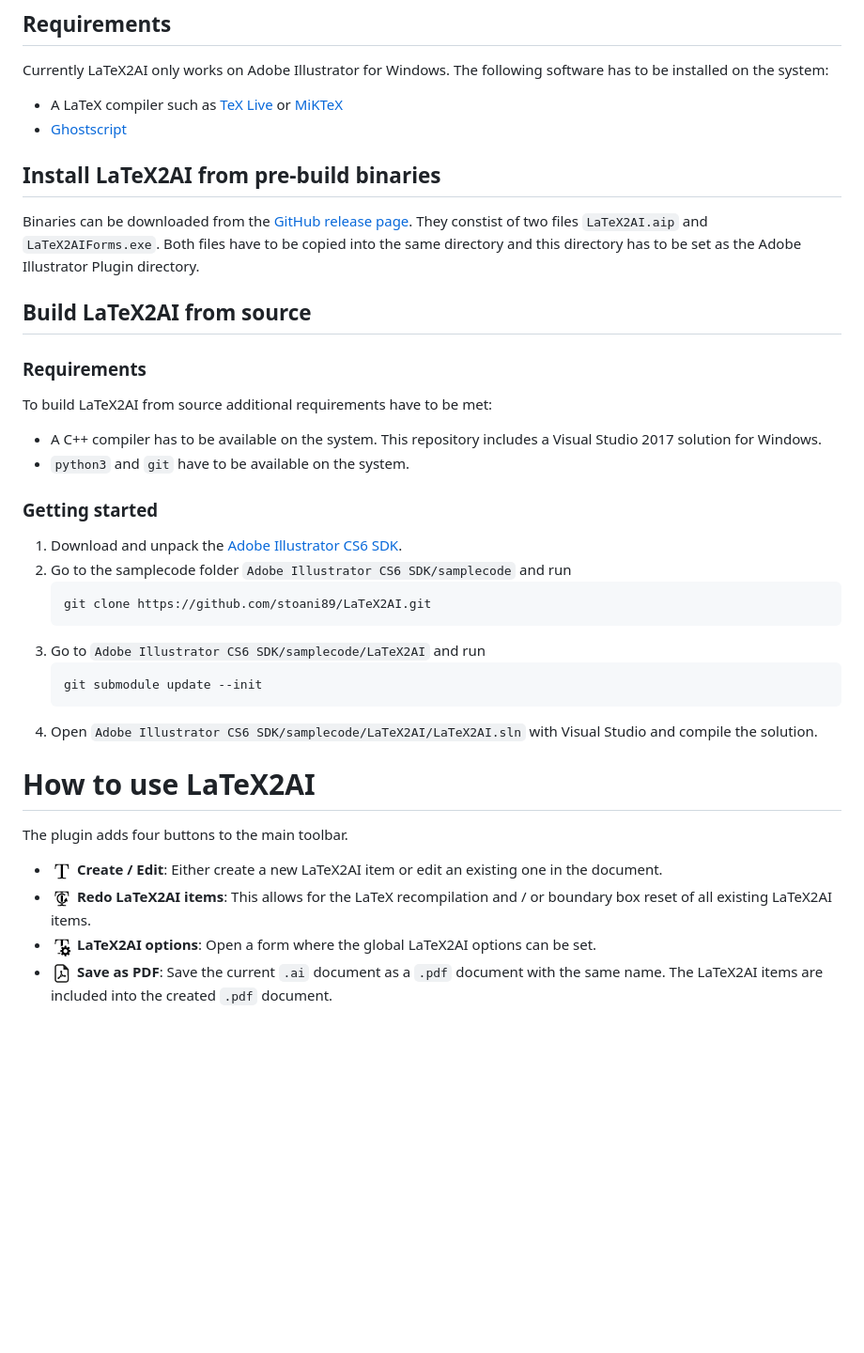
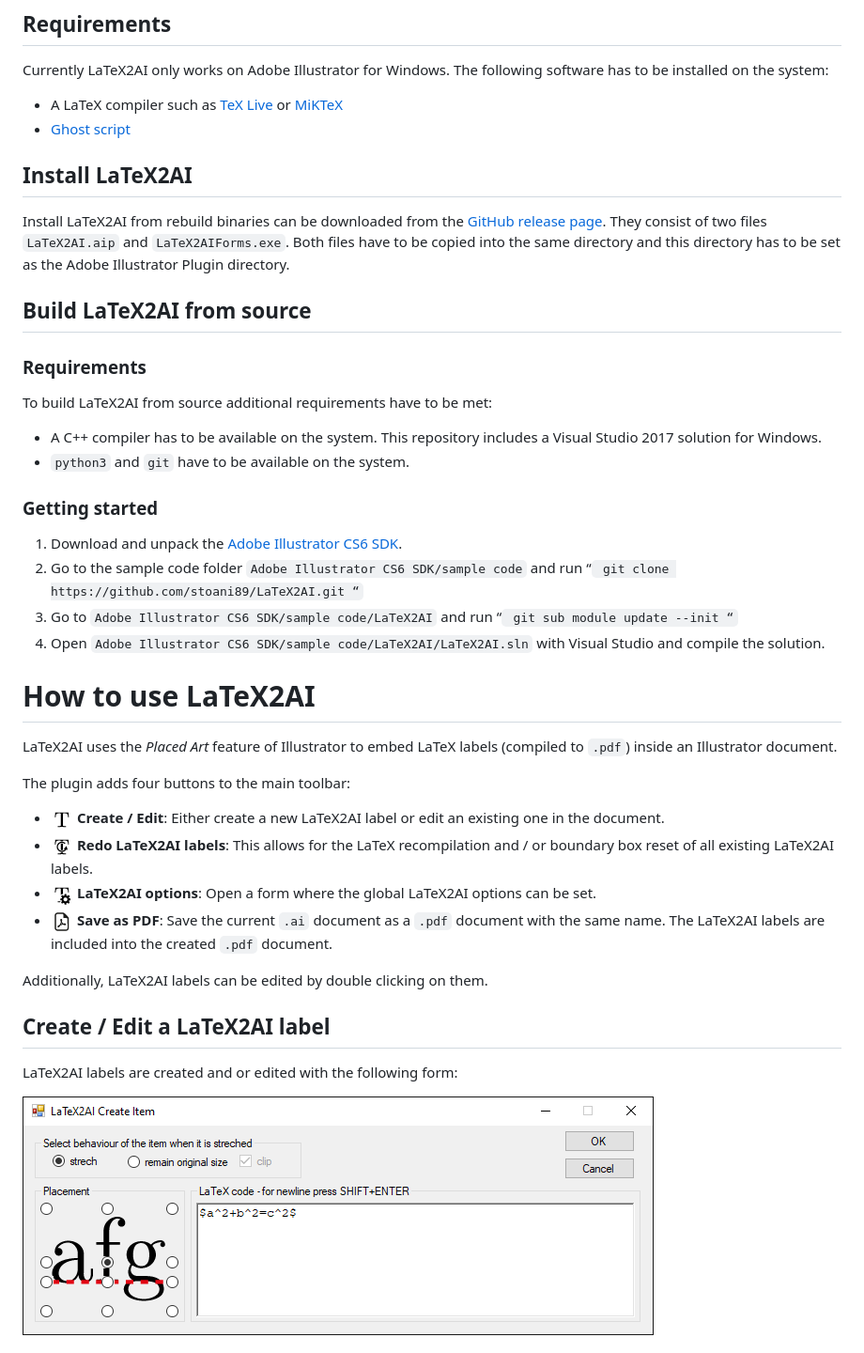
Before and after one commit to isteinbrecher/latex2ai, a Markdown page: README.md, the part around one of its changes. Shown at 94% size. GitHub-like rendering; pictures changed too: doc/create-edit.png (added); blank space fills up the shorter version.

Commit message:
Add short tutorial to README.md

````diff
--- a/README.md
+++ b/README.md
@@ -5,11 +5,11 @@ LaTeX2AI is a plugin for Adobe Illustrator CS6 that enables the use of text labe
 Currently LaTeX2AI only works on Adobe Illustrator for Windows.
 The following software has to be installed on the system:
 - A LaTeX compiler such as [TeX Live](https://www.tug.org/texlive) or [MiKTeX](https://miktex.org)
-- [Ghostscript](https://www.ghostscript.com)
+- [Ghost script](https://www.ghostscript.com)
 
-## Install LaTeX2AI from pre-build binaries
-Binaries can be downloaded from the [GitHub release page](https://github.com/stoani89/LaTeX2AI/releases).
-They constist of two files `LaTeX2AI.aip` and `LaTeX2AIForms.exe`.
+## Install LaTeX2AI
+Install LaTeX2AI from rebuild binaries can be downloaded from the [GitHub release page](https://github.com/stoani89/LaTeX2AI/releases).
+They consist of two files `LaTeX2AI.aip` and `LaTeX2AIForms.exe`.
 Both files have to be copied into the same directory and this directory has to be set as the Adobe Illustrator Plugin directory.
 
 ## Build LaTeX2AI from source
@@ -21,21 +21,31 @@ To build LaTeX2AI from source additional requirements have to be met:
 
 ### Getting started
 1. Download and unpack the [Adobe Illustrator CS6 SDK](http://download.macromedia.com/pub/developer/illustrator/sdk/AI_CS6_SDK_Win_682.6.1.zip).
-1. Go to the samplecode folder `Adobe Illustrator CS6 SDK/samplecode` and run
-	```
+1. Go to the sample code folder `Adobe Illustrator CS6 SDK/sample code` and run
+	“`
 	git clone https://github.com/stoani89/LaTeX2AI.git
-	```
-1. Go to `Adobe Illustrator CS6 SDK/samplecode/LaTeX2AI` and run
-	```
-	git submodule update --init
-	```
-1. Open `Adobe Illustrator CS6 SDK/samplecode/LaTeX2AI/LaTeX2AI.sln` with Visual Studio and compile the solution.
+	“`
+1. Go to `Adobe Illustrator CS6 SDK/sample code/LaTeX2AI` and run
+	“`
+	git sub module update --init
+	“`
+1. Open `Adobe Illustrator CS6 SDK/sample code/LaTeX2AI/LaTeX2AI.sln` with Visual Studio and compile the solution.
 
 
 # How to use LaTeX2AI
-The plugin adds four buttons to the main toolbar.
+LaTeX2AI uses the *Placed Art* feature of Illustrator to embed LaTeX labels (compiled to `.pdf`) inside an Illustrator document.
 
-- ![Create / Edit](/l2a/resources/create_light.png) **Create / Edit**: Either create a new LaTeX2AI item or edit an existing one in the document.
-- ![Redo items](/l2a/resources/redo_light.png) **Redo LaTeX2AI items**: This allows for the LaTeX recompilation and / or boundary box reset of all existing LaTeX2AI items.
-- ![LaTeX2AI options](/l2a/resources/options_light.png) **LaTeX2AI options**: Open a form where the global LaTeX2AI options can be set.
-- ![Save document as PDF](/l2a/resources/save_as_pdf_light.png) **Save as PDF**: Save the current `.ai` document as a `.pdf` document with the same name. The LaTeX2AI items are included into the created `.pdf` document.
+The plugin adds four buttons to the main toolbar:
+
+- ![Create / Edit](/l2a/resources/create_light.png?raw=true "Create / Edit") **Create / Edit**: Either create a new LaTeX2AI label or edit an existing one in the document.
+- ![Redo items](/l2a/resources/redo_light.png?raw=true "Redo labels") **Redo LaTeX2AI labels**: This allows for the LaTeX recompilation and / or boundary box reset of all existing LaTeX2AI labels.
+- ![LaTeX2AI options](/l2a/resources/options_light.png?raw=true "LaTeX2AI options") **LaTeX2AI options**: Open a form where the global LaTeX2AI options can be set.
+- ![Save document as PDF](/l2a/resources/save_as_pdf_light.png?raw=true "Save document as PDF") **Save as PDF**: Save the current `.ai` document as a `.pdf` document with the same name. The LaTeX2AI labels are included into the created `.pdf` document.
+
+Additionally, LaTeX2AI labels can be edited by double clicking on them.
+
+## Create / Edit a LaTeX2AI label
+LaTeX2AI labels are created and or edited with the following form:
+
+![Create / Edit](/doc/create-edit.png?raw=true "The LaTeX2aI Create / Edit form")
+
````
Also changed, not shown: other parts of README.md (+41 -0 lines), doc/placement_baseline.png (added), doc/placement_large.png (added), doc/placement_small.png (added), doc/stretched_labels.png (added).
